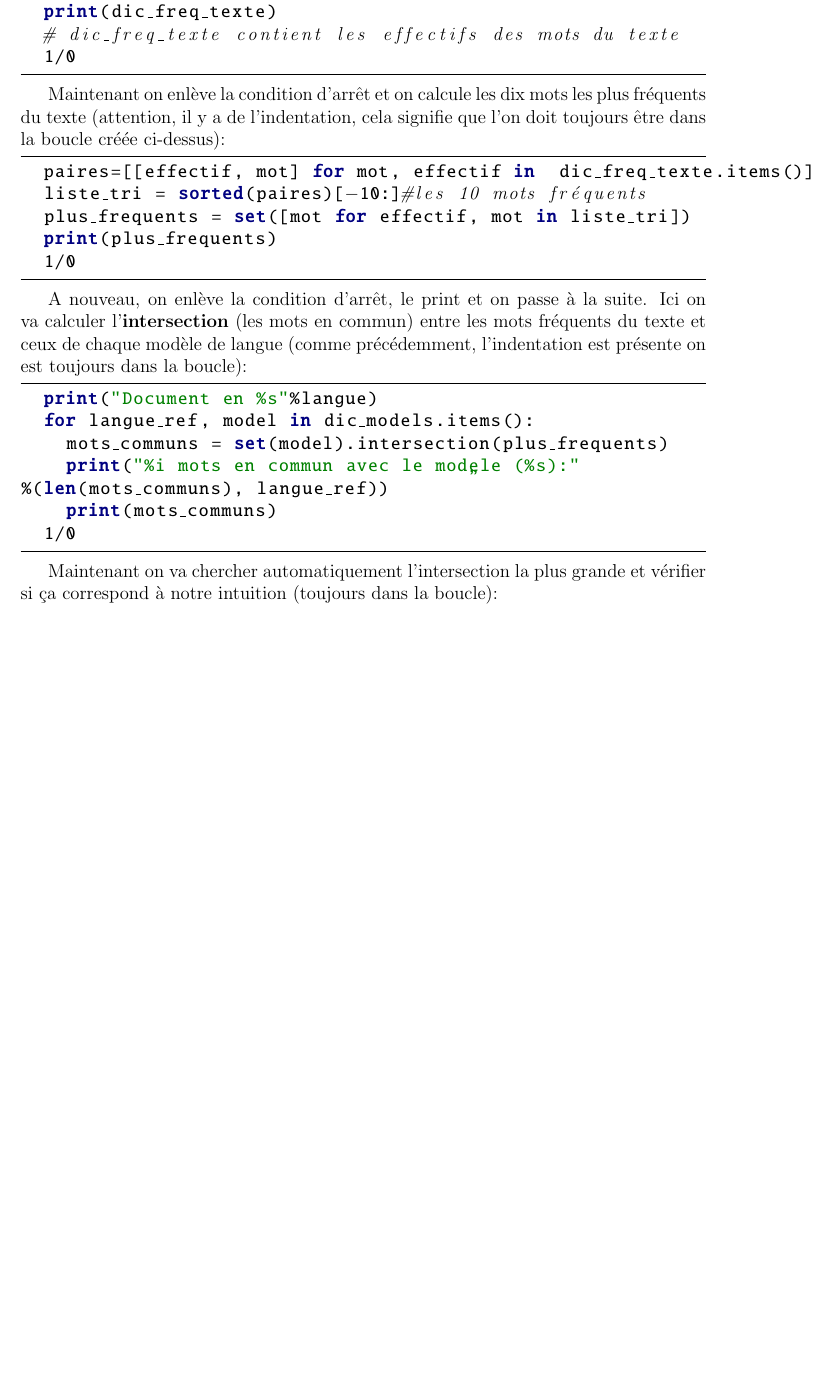
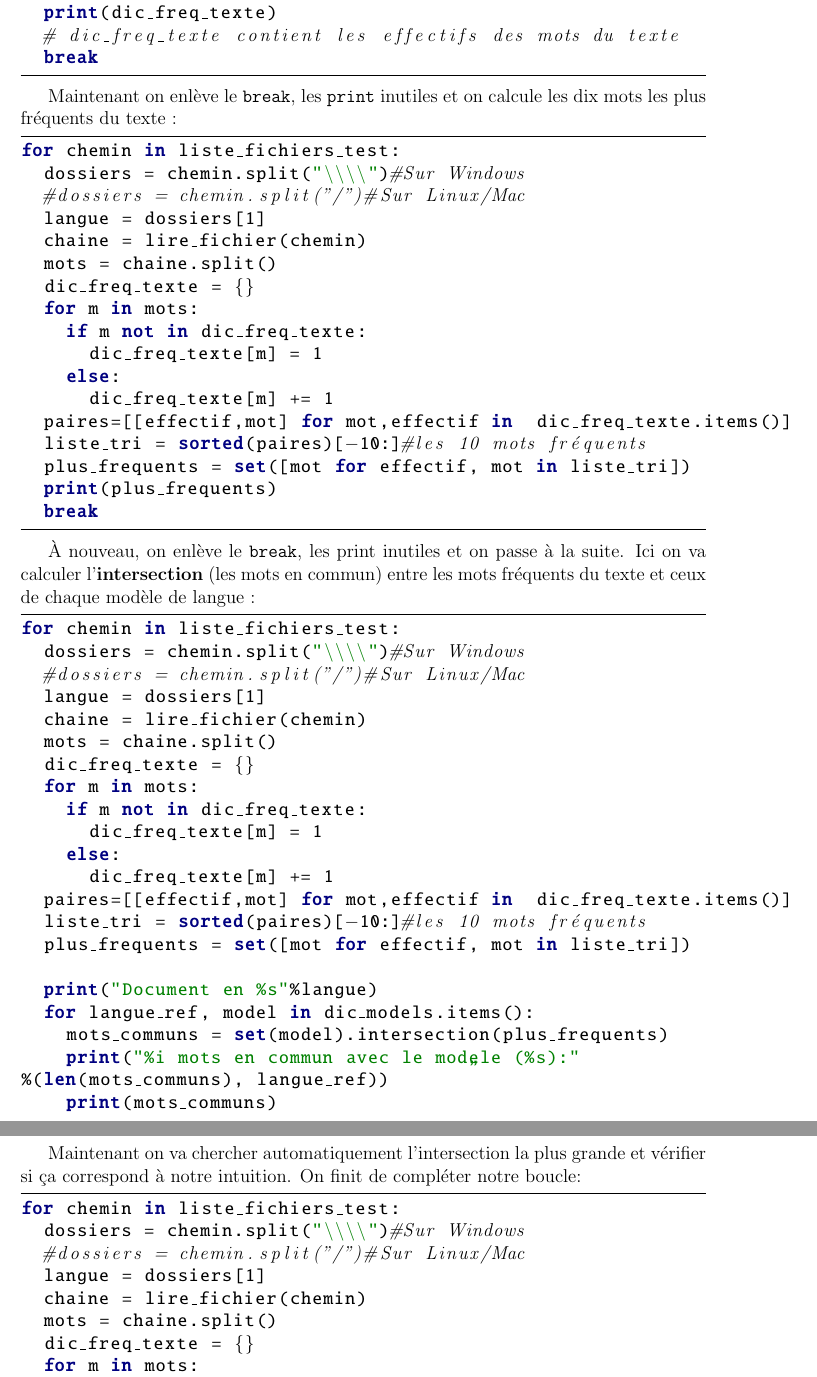
Before and after one commit to rundimeco/Exercices_TAL-NLP, a LaTeX document (Reconnaissance_langue.tex, which reads ressources/reco_langue.tex): part of page 3 of 6 before the commit and two parts of pages 4 and 5 of 8 after it, the two joined at a grey line, cut so that both start at the same text, the shorter picture padded with empty space. The pictures show the PDF file Reconnaissance_langue.pdf that the author committed with the source.

Commit message:
Reconnaissance Langue : corrections dans le PDF + génération d'un fichier ipynb

```diff
--- a/ressources/reco_langue.tex
+++ b/ressources/reco_langue.tex
@@ -33,3 +44,6 @@ Ceci nous permettra d'exploiter la structure des dossiers pour faire des traitem
+    chaine = f.read()
+  return chaine
+\end{python}
 
 Nous allons traiter simplement le jeu de données d'apprentissage en changeant le démarrage de la boucle for :
 
@@ -44,3 +58,5 @@ for chemin in liste_fichiers_appr:
+  dossiers = chemin.split("\\\\")#Sur Windows
+  #dossiers = chemin.split("/")#Sur Linux/Mac
   langue = dossiers[1]
   ## on calcule les mots les plus frequents du texte:
   if langue not in dic_langues:
@@ -61,4 +80,3 @@ for chemin in liste_fichiers_appr:
 
  Pour chaque langue du corpus, utilisez l'ensemble des textes figurant dans le dossier " appr " pour calculer un modèle de langue. Ce modèle de langue sera constitué des $n$ mots les plus fréquents identifiés dans ce sous-corpus.
 
-Pour l'étape suivante, on commente les deux print et la condition d'arrêt ($1/0$). Après la boucle on va pouvoir calculer les modèles de langue de la façon suivante :
@@ -106,7 +127,8 @@ Puis nous allons parcourir les fichiers de test, les ouvrir et compter l'effecti
 liste_fichiers_test = glob.glob("corpus_multi/*/test/*")
 print("Nombre de fichiers : %i"%len(liste_fichiers_test)
 for chemin in liste_fichiers_test:
-  dossiers = chemin.split("\\\\")#Sur Linux/Mac: chemin.split("/")
+  dossiers = chemin.split("\\\\")#Sur Windows
+  #dossiers = chemin.split("/")#Sur Linux/Mac
   langue = dossiers[1]
   chaine = lire_fichier(chemin)
   mots = chaine.split()
@@ -118,41 +140,83 @@ for chemin in liste_fichiers_test:
       dic_freq_texte[m] += 1
   print(dic_freq_texte)
   # dic_freq_texte contient les effectifs des mots du texte
-  1/0
+  break
 \end{python}
 
-Maintenant on enlève la condition d'arrêt et on calcule les dix mots les plus fréquents du texte (attention, il y a de l'indentation, cela signifie que l'on doit toujours être dans la boucle créée ci-dessus):
+Maintenant on enlève le \texttt{break}, les \texttt{print} inutiles et on calcule les dix mots les plus fréquents du texte :
 
 \begin{python}
-  paires=[[effectif, mot] for mot, effectif in  dic_freq_texte.items()]
+for chemin in liste_fichiers_test:
+  dossiers = chemin.split("\\\\")#Sur Windows
+  #dossiers = chemin.split("/")#Sur Linux/Mac
+  langue = dossiers[1]
+  chaine = lire_fichier(chemin)
+  mots = chaine.split()
+  dic_freq_texte = {}
+  for m in mots:
+    if m not in dic_freq_texte:
+      dic_freq_texte[m] = 1
+    else:
+      dic_freq_texte[m] += 1
+  paires=[[effectif,mot] for mot,effectif in  dic_freq_texte.items()]
   liste_tri = sorted(paires)[-10:]#les 10 mots fréquents
   plus_frequents = set([mot for effectif, mot in liste_tri])
   print(plus_frequents)
-  1/0
+  break
 \end{python}
 %  paires = [[effectif, mot] for mot, effectif in  dic_effectifs.items()]
 %  liste_tri = sorted(paires)[-10:]#les 10 mots fréquents
 %  dic_modeles[langue] = set([mot for effectif, mot in liste_tri])
 
-A nouveau, on enlève la condition d'arrêt, le print et on passe à la suite. Ici on va calculer l'\textbf{intersection} (les mots en commun) entre les mots fréquents du texte et ceux de chaque modèle de langue (comme précédemment, l'indentation est présente on est toujours dans la boucle):
+À nouveau, on enlève le \texttt{break}, les print inutiles et on passe à la suite. Ici on va calculer l'\textbf{intersection} (les mots en commun) entre les mots fréquents du texte et ceux de chaque modèle de langue :
 
 \begin{python}
+for chemin in liste_fichiers_test:
+  dossiers = chemin.split("\\\\")#Sur Windows
+  #dossiers = chemin.split("/")#Sur Linux/Mac
+  langue = dossiers[1]
+  chaine = lire_fichier(chemin)
+  mots = chaine.split()
+  dic_freq_texte = {}
+  for m in mots:
+    if m not in dic_freq_texte:
+      dic_freq_texte[m] = 1
+    else:
+      dic_freq_texte[m] += 1
+  paires=[[effectif,mot] for mot,effectif in  dic_freq_texte.items()]
+  liste_tri = sorted(paires)[-10:]#les 10 mots fréquents
+  plus_frequents = set([mot for effectif, mot in liste_tri])
+
   print("Document en %s"%langue)
   for langue_ref, model in dic_models.items():
     mots_communs = set(model).intersection(plus_frequents)
     print("%i mots en commun avec le modèle (%s):"
 %(len(mots_communs), langue_ref))
     print(mots_communs)
-  1/0
+  break
 \end{python}
 
-Maintenant on va chercher automatiquement l'intersection la plus grande et vérifier si ça correspond à notre intuition (toujours dans la boucle):
+Maintenant on va chercher automatiquement l'intersection la plus grande et vérifier si ça correspond à notre intuition. On finit de compléter notre boucle:
 
 \begin{python}
+for chemin in liste_fichiers_test:
+  dossiers = chemin.split("\\\\")#Sur Windows
+  #dossiers = chemin.split("/")#Sur Linux/Mac
+  langue = dossiers[1]
+  chaine = lire_fichier(chemin)
+  mots = chaine.split()
+  dic_freq_texte = {}
+  for m in mots:
+    if m not in dic_freq_texte:
+      dic_freq_texte[m] = 1
+    else:
+      dic_freq_texte[m] += 1
+  paires=[[effectif,mot] for mot,effectif in  dic_freq_texte.items()]
+  liste_tri = sorted(paires)[-10:]#les 10 mots fréquents
+  plus_frequents = set([mot for effectif, mot in liste_tri])
   liste_predictions = []
   print("Document en %s"%langue)
   for langue_ref, model in dic_models.items():
     mots_communs = set(model).intersection(plus_frequents)
     NB_mots_communs = len(mots_communs)
     liste_predictions.append([NB_mots_communs, langue_ref])
-    print(sorted(liste_predictions))
```
Also changed, not shown: Reconnaissance_langue.tex (+8 -1 lines), entete_PDF.tex (+1 -1 lines), Reconnaissance_langue.pdf, ressources/reco_langue.tex (84 more changed lines).
